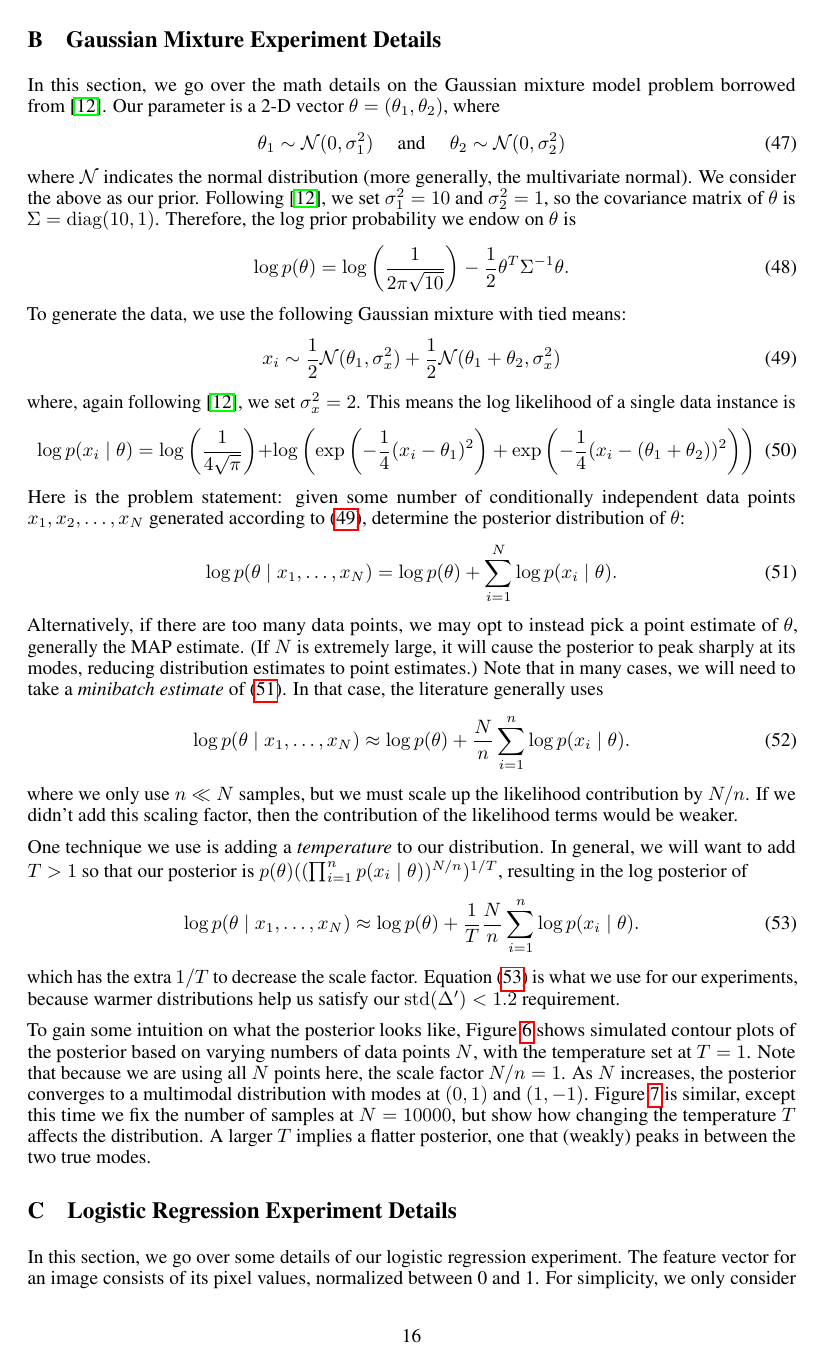
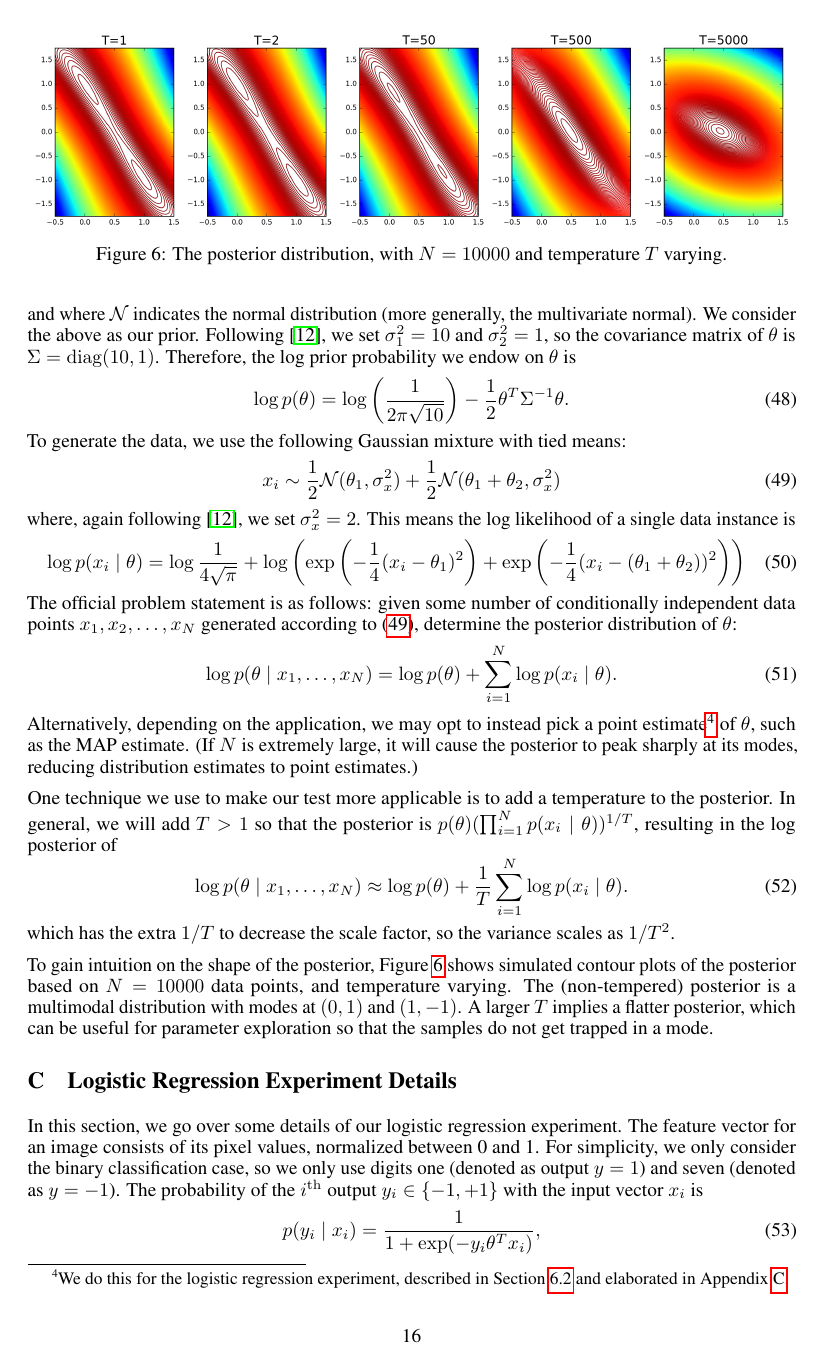
Before and after one commit to DanielTakeshi/New_MH_Test, a LaTeX paper (nips_2016.tex): page 16 of 17. Compiled offline with pdfLaTeX.

Commit message:
Finally fixed Appendix B (the Gaussian mixtures). That took way too long. Up next, the Logistic Regression stuff

```diff
--- a/nips_2016.tex
+++ b/nips_2016.tex
@@ -1309,6 +1305,3 @@ the probability of the conjunction of these events is $c = p_0 p_1 p_2 =
 
 \section{Gaussian Mixture Experiment Details}\label{app:gaussian}
 
-In this section, we go over the math details on the Gaussian mixture model problem borrowed
-from~\cite{langevin_2011}. Our parameter is a 2-D vector $\theta =
-(\theta_1, \theta_2)$, where
@@ -1315,9 +1311,10 @@ from~\cite{langevin_2011}. Our parameter is a 2-D vector $\theta =
 \begin{equation}
 \theta_1 \sim \mathcal{N}(0, \sigma_1^2) \quad \mbox{ and } \quad \theta_2 \sim \mathcal{N}(0, \sigma_2^2)
 \end{equation}
-where $\mathcal{N}$ indicates the normal distribution (more generally, the multivariate normal). We
-consider the above as our prior. Following~\cite{langevin_2011}, we set $\sigma_1^2 = 10$ and
-$\sigma_2^2=1$, so the covariance matrix of $\theta$ is $\Sigma = {\rm diag}(10,1)$. Therefore, the
+and where $\mathcal{N}$ indicates the normal distribution (more generally, the
+multivariate normal). We consider the above as our prior.
+Following~\cite{langevin_2011}, we set $\sigma_1^2 = 10$ and $\sigma_2^2=1$, so
+the covariance matrix of $\theta$ is $\Sigma = {\rm diag}(10,1)$. Therefore, the
 log prior probability we endow on $\theta$ is
 \begin{equation}
 \log p(\theta) = \log \left(\frac{1}{2\pi\sqrt{10}}\right) - \frac{1}{2}\theta^T\Sigma^{-1}\theta.
@@ -1326,36 +1323,33 @@ To generate the data, we use the following Gaussian mixture with tied means:
 \begin{equation}\label{eq:x_points}
 x_i \sim \frac{1}{2}\mathcal{N}(\theta_1, \sigma_x^2) + \frac{1}{2}\mathcal{N}(\theta_1+\theta_2, \sigma_x^2)
 \end{equation}
-where, again following~\cite{langevin_2011}, we set $\sigma_x^2 = 2$. This means the log likelihood
-of a single data instance is
+where, again following~\cite{langevin_2011}, we set $\sigma_x^2 = 2$. This means
+the log likelihood of a single data instance is
 \begin{equation}
-\log p(x_i \mid \theta) = \log\left(\frac{1}{4\sqrt{\pi}}\right) +
+\log p(x_i \mid \theta) = \log \frac{1}{4\sqrt{\pi}} +
 \log\left(\exp\left(-\frac{1}{4}(x_i - \theta_1)^2\right) + \exp\left(-\frac{1}{4}(x_i -
 (\theta_1+\theta_2))^2\right)\right)
 \end{equation}
-Here is the problem statement: given some number of conditionally independent data points $x_1, x_2,
-\ldots, x_N$ generated according to~(\ref{eq:x_points}), determine the posterior
-distribution of $\theta$:
+The official problem statement is as follows: given some number of conditionally
+independent data points $x_1, x_2, \ldots, x_N$ generated according
+to~(\ref{eq:x_points}), determine the posterior distribution of $\theta$:
 \begin{equation}\label{eq:log_post}
 \log p(\theta \mid x_1,\ldots,x_N) = \log p(\theta) + \sum_{i=1}^N\log p(x_i \mid \theta).
 \end{equation}
-Alternatively, if there are too many data points, we may opt to instead pick a point estimate of
-$\theta$, generally the MAP estimate. (If $N$ is extremely large, it will cause the posterior to
-peak sharply at its modes, reducing distribution estimates to point estimates.) Note that in many
-cases, we will need to take a \emph{minibatch estimate} of~(\ref{eq:log_post}). In that case, the
-literature generally uses
-\begin{equation}\label{eq:scaling_factor}
-\log p(\theta \mid x_1,\ldots,x_N) \approx \log p(\theta) + \frac{N}{n} \sum_{i=1}^n\log p(x_i \mid \theta).
+Alternatively, depending on the application, we may opt to instead pick a point
+estimate\footnote{We do this for the logistic regression experiment, described
+in Section~\ref{ssec:logistic} and elaborated in Appendix~\ref{app:logistic}.}
+of $\theta$, such as the MAP estimate. (If $N$ is extremely large, it will cause
+the posterior to peak sharply at its modes, reducing distribution estimates to
+point estimates.)
+
+One technique we use to make our test more applicable is to add a temperature to
+the posterior. In general, we will add $T > 1$ so that the posterior is
+$p(\theta)(\prod_{i=1}^N p(x_i\mid \theta))^{1/T}$, resulting in the log
+posterior of
+\begin{equation}\label{eq:log_prior_temp}
+\log p(\theta \mid x_1,\ldots,x_N) \approx \log p(\theta) + \frac{1}{T}\sum_{i=1}^N\log p(x_i \mid \theta).
 \end{equation}
-where we only use $n \ll N$ samples, but we must scale up the likelihood contribution by $N/n$. If we
-didn't add this scaling factor, then the contribution of the likelihood terms would be weaker.
+which has the extra $1/T$ to decrease the scale factor, so the variance scales
+as $1/T^2$.
 
-One technique we use is adding a \emph{temperature} to our distribution. In general, we will want to
-add $T > 1$ so that our posterior is $p(\theta)((\prod_{i=1}^n p(x_i\mid \theta))^{N/n})^{1/T}$,
-resulting in the log posterior of
-\begin{equation}\label{eq:log_prior_temp}
-\log p(\theta \mid x_1,\ldots,x_N) \approx \log p(\theta) + \frac{1}{T}\frac{N}{n} \sum_{i=1}^n\log p(x_i \mid \theta).
-\end{equation}
-which has the extra $1/T$ to decrease the scale factor. Equation~(\ref{eq:log_prior_temp}) is what
-we use for our experiments, because warmer distributions help us satisfy our ${\rm std}(\Delta') <
-1.2$ requirement.
@@ -1371 +1366,2 @@ we use for our experiments, because warmer distributions help us satisfy our ${\
   \includegraphics[width=1\linewidth]{contour_v2}
+  \caption{The posterior distribution, with $N=10000$ and temperature $T$ varying.}
@@ -1373,13 +1368,12 @@ we use for our experiments, because warmer distributions help us satisfy our ${\
   \label{fig:contour2}
 \end{figure}
 
-To gain some intuition on what the posterior looks like, Figure~\ref{fig:contour1} shows simulated
-contour plots of the posterior based on varying numbers of data points $N$, with the temperature set
-at $T=1$. Note that because we are using all $N$ points here, the scale factor $N/n=1$. As $N$
-increases, the posterior converges to a multimodal distribution with modes at $(0,1)$ and $(1,-1)$.
-Figure~\ref{fig:contour2} is similar, except this time we fix the number of samples at $N=10000$,
-but show how changing the temperature $T$ affects the distribution. A larger $T$ implies a flatter
-posterior, one that (weakly) peaks in between the two true modes.
+To gain intuition on the shape of the posterior, Figure~\ref{fig:contour2} shows
+simulated contour plots of the posterior based on $N=10000$ data points, and
+temperature varying.  The (non-tempered) posterior is a multimodal distribution
+with modes at $(0,1)$ and $(1,-1)$. A larger $T$ implies a flatter posterior,
+which can be useful for parameter exploration so that the samples do not get
+trapped in a mode.
 
 
 \section{Logistic Regression Experiment Details}\label{app:logistic}
```
Also changed, not shown: figures/contour_v2.png, nips_2016.tex (27 more changed lines).
